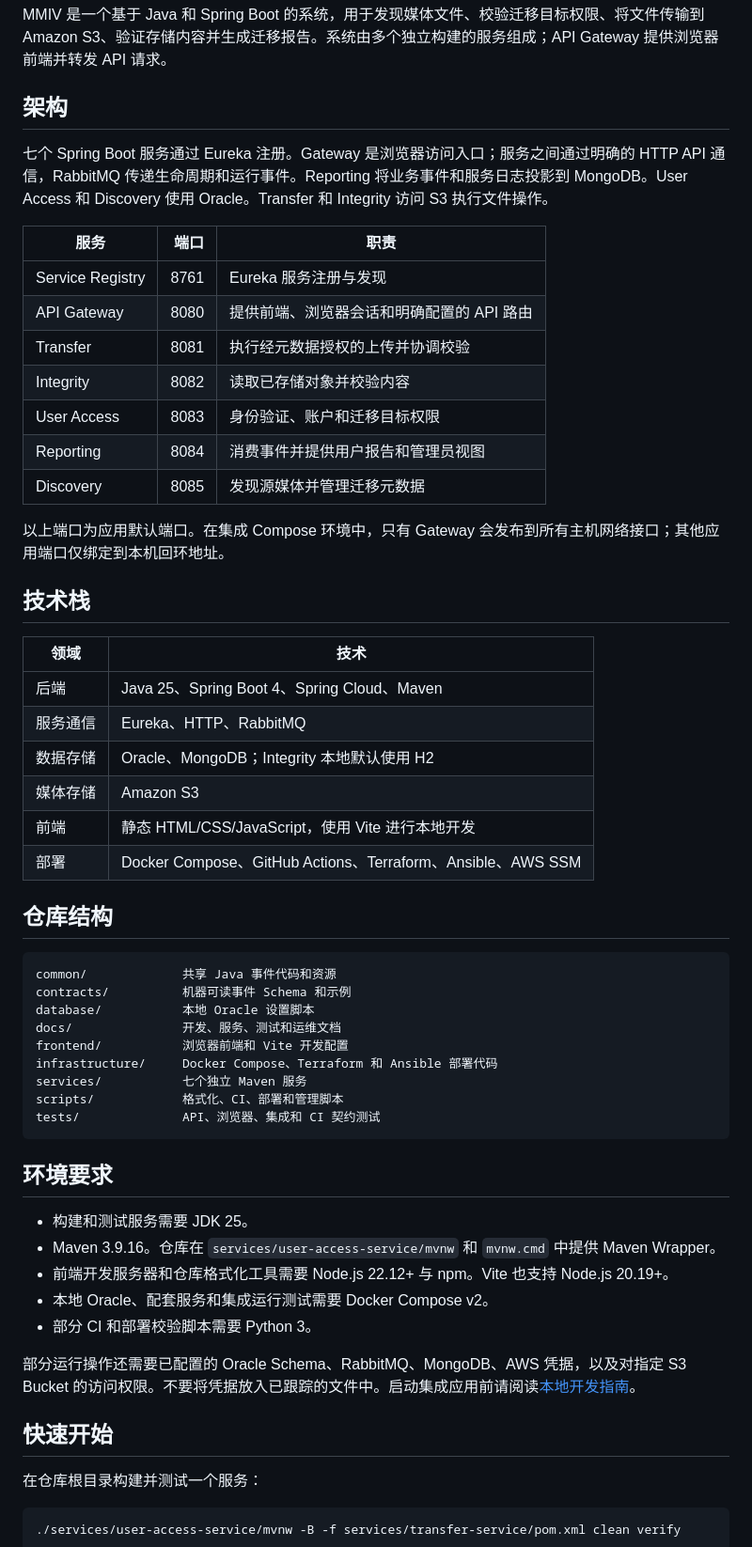
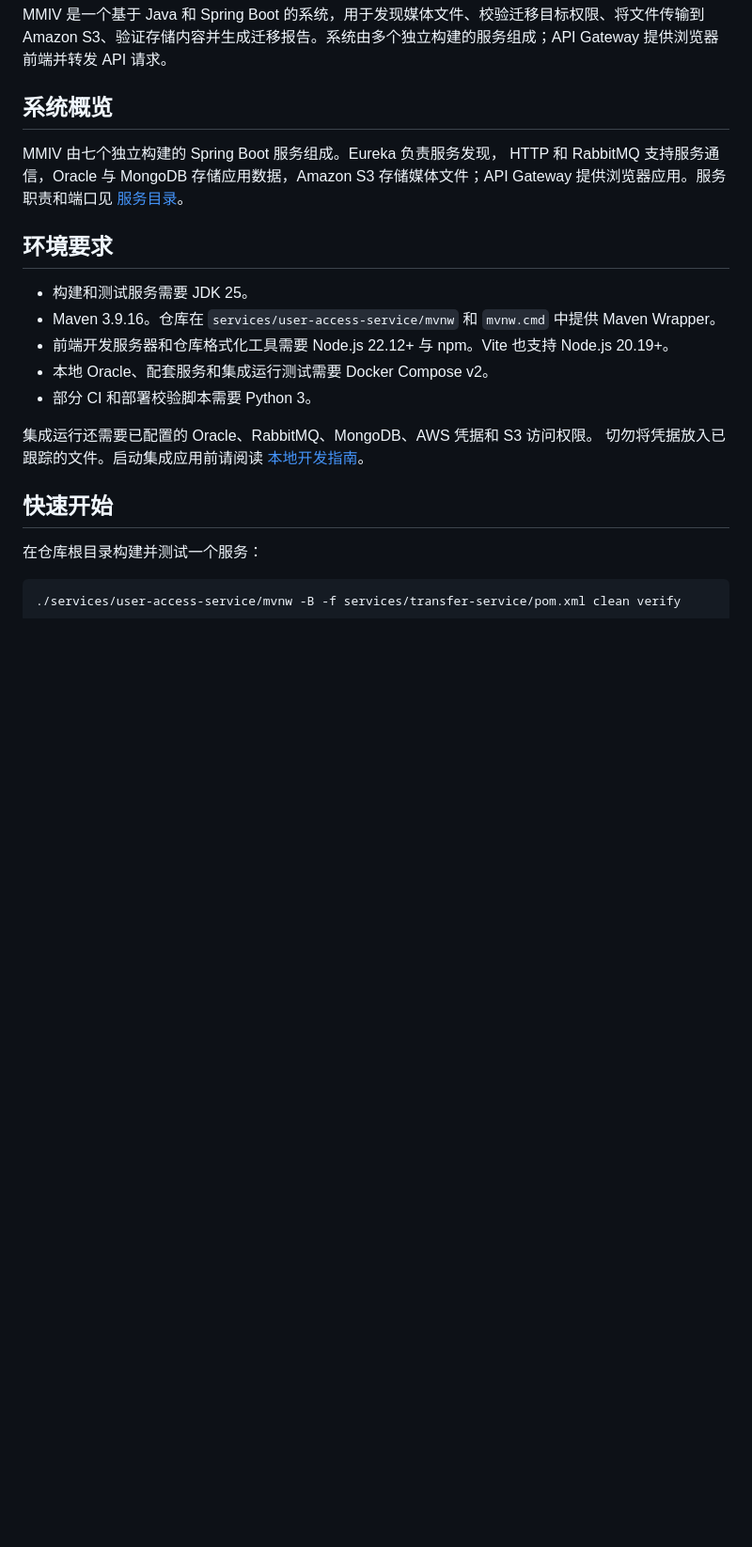
Before and after one commit to est19oox/Media-Migration-and-Integrity-Validation-, a Markdown page: README.zh-CN.md, the part around one of its changes. Shown at 94% size. Rendered like a GitHub page; blank space fills up the shorter version.

Commit message:
精简中文项目首页
Co-authored-by: Blourful <161919255+Blourful@users.noreply.github.com>

````diff
--- a/README.zh-CN.md
+++ b/README.zh-CN.md
@@ -4,46 +4,12 @@
 
 MMIV 是一个基于 Java 和 Spring Boot 的系统，用于发现媒体文件、校验迁移目标权限、将文件传输到 Amazon S3、验证存储内容并生成迁移报告。系统由多个独立构建的服务组成；API Gateway 提供浏览器前端并转发 API 请求。
 
-## 架构
+## 系统概览
 
-七个 Spring Boot 服务通过 Eureka 注册。Gateway 是浏览器访问入口；服务之间通过明确的 HTTP API 通信，RabbitMQ 传递生命周期和运行事件。Reporting 将业务事件和服务日志投影到 MongoDB。User Access 和 Discovery 使用 Oracle。Transfer 和 Integrity 访问 S3 执行文件操作。
-
-| 服务             | 端口 | 职责                                      |
-| ---------------- | ---: | ----------------------------------------- |
-| Service Registry | 8761 | Eureka 服务注册与发现                     |
-| API Gateway      | 8080 | 提供前端、浏览器会话和明确配置的 API 路由 |
-| Transfer         | 8081 | 执行经元数据授权的上传并协调校验          |
-| Integrity        | 8082 | 读取已存储对象并校验内容                  |
-| User Access      | 8083 | 身份验证、账户和迁移目标权限              |
-| Reporting        | 8084 | 消费事件并提供用户报告和管理员视图        |
-| Discovery        | 8085 | 发现源媒体并管理迁移元数据                |
-
-以上端口为应用默认端口。在集成 Compose 环境中，只有 Gateway 会发布到所有主机网络接口；其他应用端口仅绑定到本机回环地址。
-
-## 技术栈
-
-| 领域     | 技术                                                        |
-| -------- | ----------------------------------------------------------- |
-| 后端     | Java 25、Spring Boot 4、Spring Cloud、Maven                 |
-| 服务通信 | Eureka、HTTP、RabbitMQ                                      |
-| 数据存储 | Oracle、MongoDB；Integrity 本地默认使用 H2                  |
-| 媒体存储 | Amazon S3                                                   |
-| 前端     | 静态 HTML/CSS/JavaScript，使用 Vite 进行本地开发            |
-| 部署     | Docker Compose、GitHub Actions、Terraform、Ansible、AWS SSM |
-
-## 仓库结构
-
-```text
-common/             共享 Java 事件代码和资源
-contracts/          机器可读事件 Schema 和示例
-database/           本地 Oracle 设置脚本
-docs/               开发、服务、测试和运维文档
-frontend/           浏览器前端和 Vite 开发配置
-infrastructure/     Docker Compose、Terraform 和 Ansible 部署代码
-services/           七个独立 Maven 服务
-scripts/            格式化、CI、部署和管理脚本
-tests/              API、浏览器、集成和 CI 契约测试
-```
+MMIV 由七个独立构建的 Spring Boot 服务组成。Eureka 负责服务发现，
+HTTP 和 RabbitMQ 支持服务通信，Oracle 与 MongoDB 存储应用数据，Amazon S3
+存储媒体文件；API Gateway 提供浏览器应用。服务职责和端口见
+[服务目录](docs/services/catalog.zh-CN.md)。
 
 ## 环境要求
 
@@ -55,7 +21,9 @@ tests/              API、浏览器、集成和 CI 契约测试
 - 本地 Oracle、配套服务和集成运行测试需要 Docker Compose v2。
 - 部分 CI 和部署校验脚本需要 Python 3。
 
-部分运行操作还需要已配置的 Oracle Schema、RabbitMQ、MongoDB、AWS 凭据，以及对指定 S3 Bucket 的访问权限。不要将凭据放入已跟踪的文件中。启动集成应用前请阅读[本地开发指南](docs/development/local-setup.md)。
+集成运行还需要已配置的 Oracle、RabbitMQ、MongoDB、AWS 凭据和 S3 访问权限。
+切勿将凭据放入已跟踪的文件。启动集成应用前请阅读
+[本地开发指南](docs/development/local-setup.zh-CN.md)。
 
 ## 快速开始
 
````
Also changed, not shown: other parts of README.zh-CN.md (+0 -10 lines).
